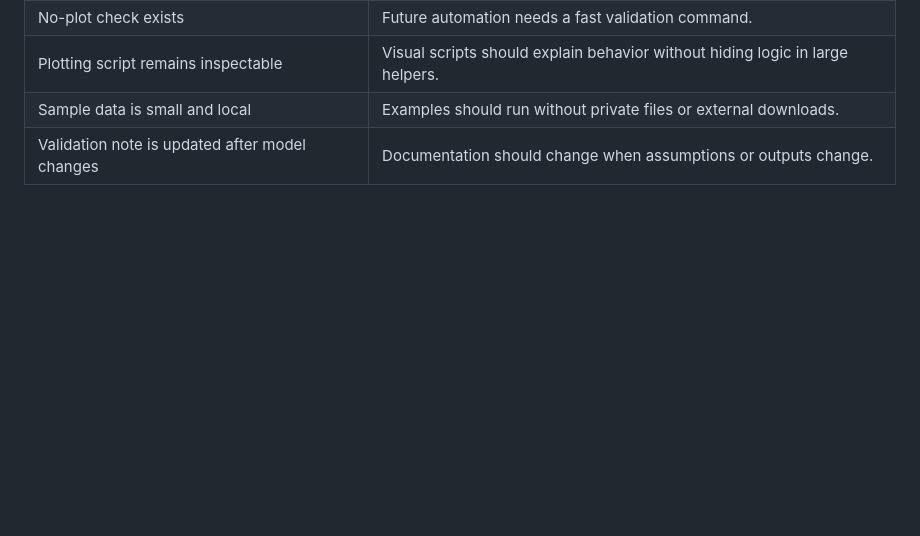
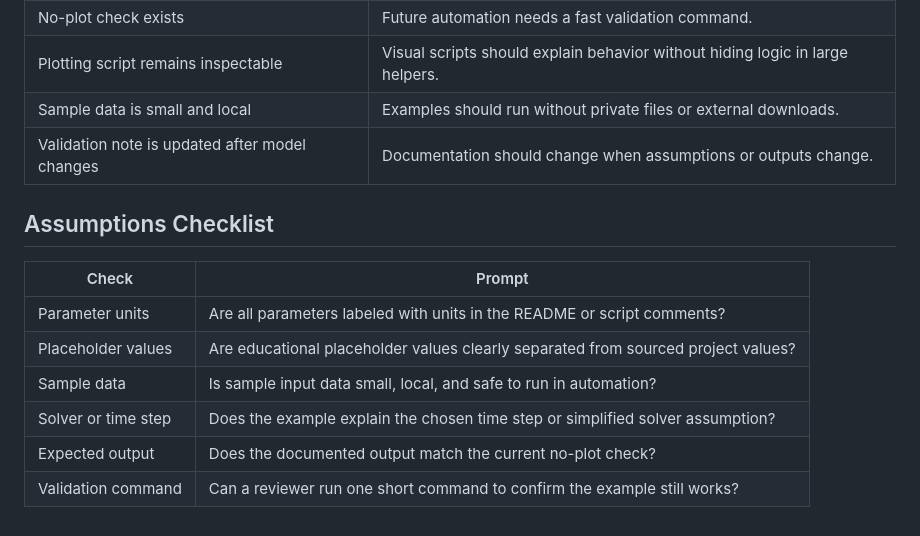
Before and after one commit to mohammadrezwankhan/matlab-simulink-energy-lab, a Markdown page: examples/README.md, the part around the change. Rendered like a GitHub page; blank space fills up the shorter version.

Commit message:
Add MATLAB assumptions checklist

```diff
--- a/examples/README.md
+++ b/examples/README.md
@@ -50,3 +50,14 @@ The plotting scripts, `run_battery_rc_model` and `run_converter_average_model`,
 | Plotting script remains inspectable | Visual scripts should explain behavior without hiding logic in large helpers. |
 | Sample data is small and local | Examples should run without private files or external downloads. |
 | Validation note is updated after model changes | Documentation should change when assumptions or outputs change. |
+
+## Assumptions Checklist
+
+| Check | Prompt |
+|---|---|
+| Parameter units | Are all parameters labeled with units in the README or script comments? |
+| Placeholder values | Are educational placeholder values clearly separated from sourced project values? |
+| Sample data | Is sample input data small, local, and safe to run in automation? |
+| Solver or time step | Does the example explain the chosen time step or simplified solver assumption? |
+| Expected output | Does the documented output match the current no-plot check? |
+| Validation command | Can a reviewer run one short command to confirm the example still works? |
```
